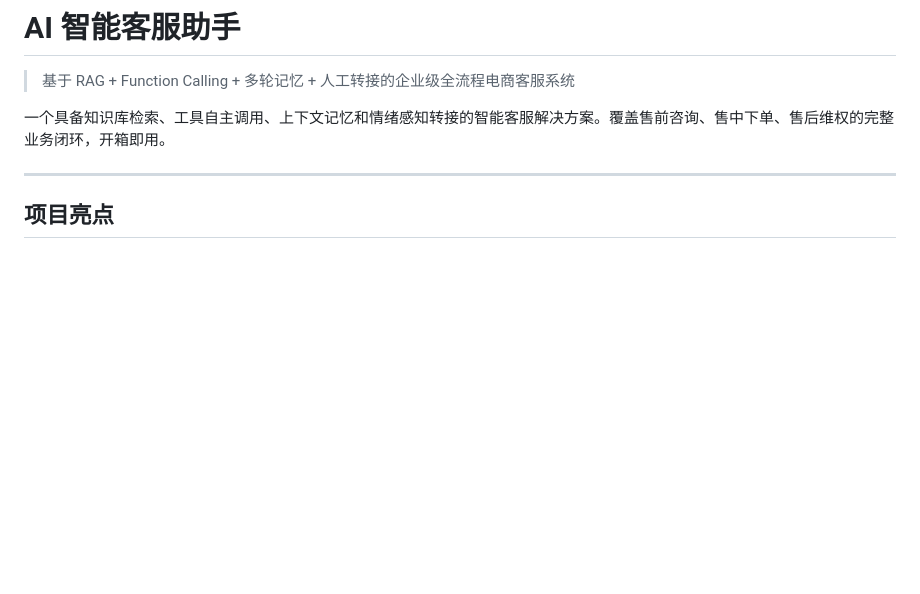
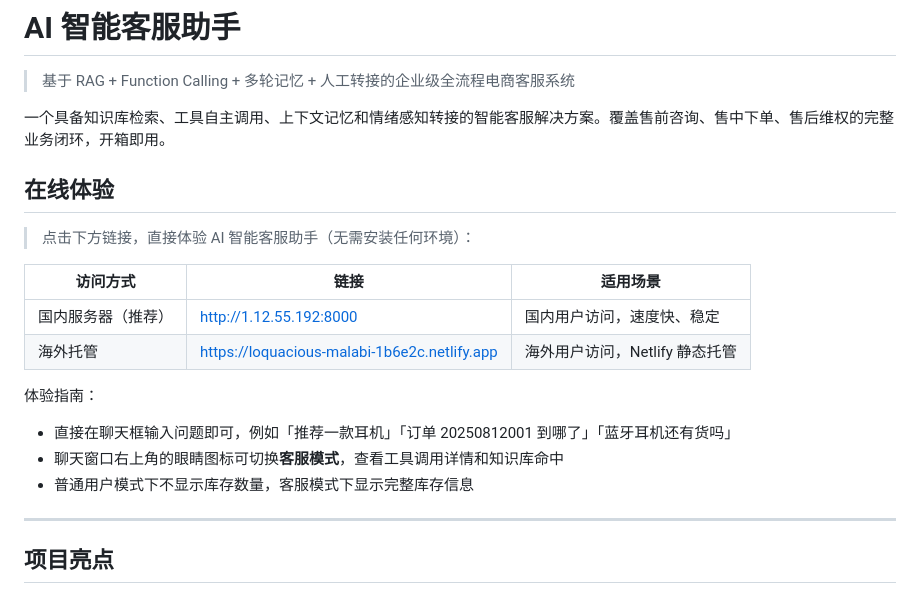
Before and after one commit to lovelytuna-Tina/ai-cs-bot, a Markdown page: README.md, the part around the change. GitHub-like rendering; blank space fills up the shorter version.

Commit message:
docs: README add online demo links

```diff
--- a/README.md
+++ b/README.md
@@ -3,6 +3,20 @@
 > 基于 RAG + Function Calling + 多轮记忆 + 人工转接的企业级全流程电商客服系统
 
 一个具备知识库检索、工具自主调用、上下文记忆和情绪感知转接的智能客服解决方案。覆盖售前咨询、售中下单、售后维权的完整业务闭环，开箱即用。
+
+## 在线体验
+
+> 点击下方链接，直接体验 AI 智能客服助手（无需安装任何环境）：
+
+| 访问方式 | 链接 | 适用场景 |
+|---|---|---|
+| 国内服务器（推荐） | http://1.12.55.192:8000 | 国内用户访问，速度快、稳定 |
+| 海外托管 | https://loquacious-malabi-1b6e2c.netlify.app | 海外用户访问，Netlify 静态托管 |
+
+体验指南：
+- 直接在聊天框输入问题即可，例如「推荐一款耳机」「订单 20250812001 到哪了」「蓝牙耳机还有货吗」
+- 聊天窗口右上角的眼睛图标可切换**客服模式**，查看工具调用详情和知识库命中
+- 普通用户模式下不显示库存数量，客服模式下显示完整库存信息
 
 ---
 
```
